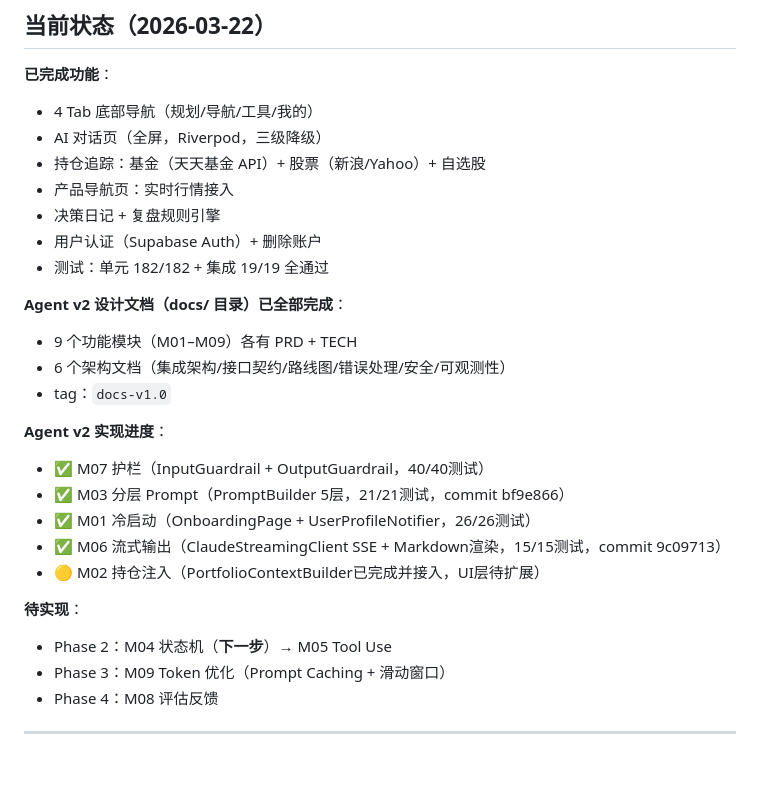
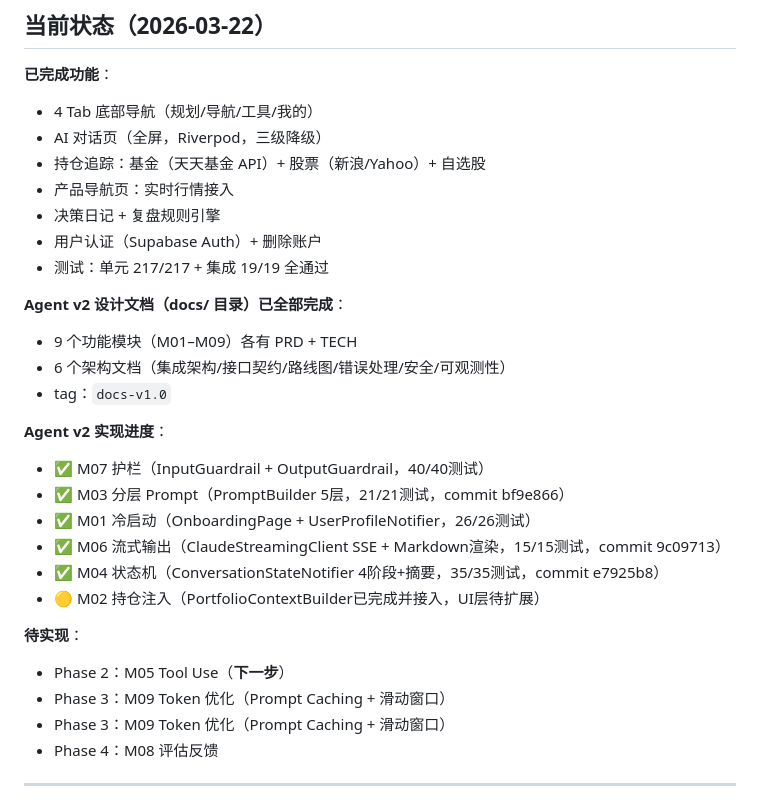
Before and after one commit to meiyaobuyao123-hash/Claudefinance-navigator, a Markdown page: CLAUDE.md, the part around the change. Drawn GitHub-style; blank space fills up the shorter version.

Commit message:
docs: update CLAUDE.md — M04完成，测试217/217
Co-Authored-By: Claude Sonnet 4.6 <noreply@anthropic.com>

```diff
--- a/CLAUDE.md
+++ b/CLAUDE.md
@@ -48,7 +48,7 @@ flutter test test/integration/          # 集成测试（19/19，需服务器在
 - 产品导航页：实时行情接入
 - 决策日记 + 复盘规则引擎
 - 用户认证（Supabase Auth）+ 删除账户
-- 测试：单元 182/182 + 集成 19/19 全通过
+- 测试：单元 217/217 + 集成 19/19 全通过
 
 **Agent v2 设计文档（docs/ 目录）已全部完成**：
 - 9 个功能模块（M01–M09）各有 PRD + TECH
@@ -60,10 +60,12 @@ flutter test test/integration/          # 集成测试（19/19，需服务器在
 - ✅ M03 分层 Prompt（PromptBuilder 5层，21/21测试，commit bf9e866）
 - ✅ M01 冷启动（OnboardingPage + UserProfileNotifier，26/26测试）
 - ✅ M06 流式输出（ClaudeStreamingClient SSE + Markdown渲染，15/15测试，commit 9c09713）
+- ✅ M04 状态机（ConversationStateNotifier 4阶段+摘要，35/35测试，commit e7925b8）
 - 🟡 M02 持仓注入（PortfolioContextBuilder已完成并接入，UI层待扩展）
 
 **待实现**：
-- Phase 2：M04 状态机（**下一步**）→ M05 Tool Use
+- Phase 2：M05 Tool Use（**下一步**）
+- Phase 3：M09 Token 优化（Prompt Caching + 滑动窗口）
 - Phase 3：M09 Token 优化（Prompt Caching + 滑动窗口）
 - Phase 4：M08 评估反馈
 
```
